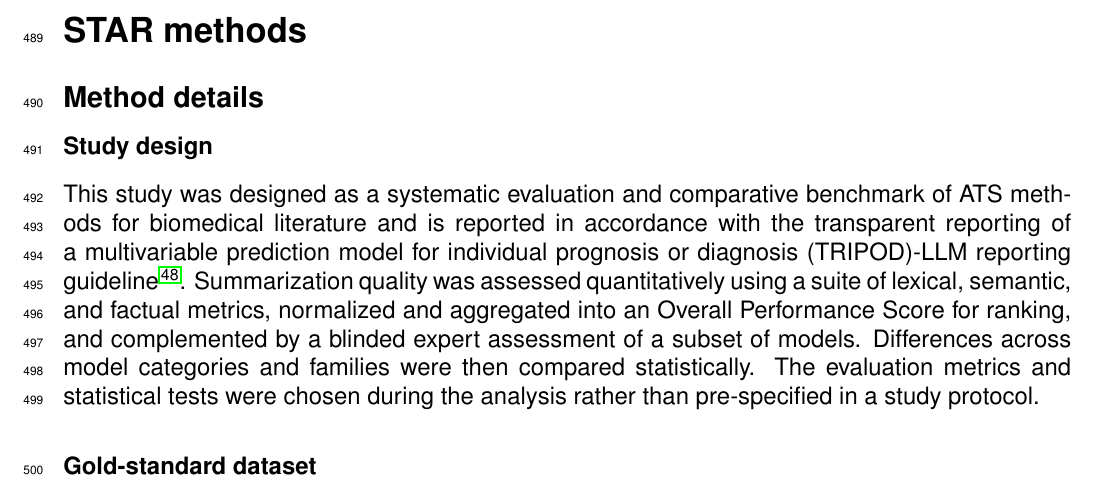
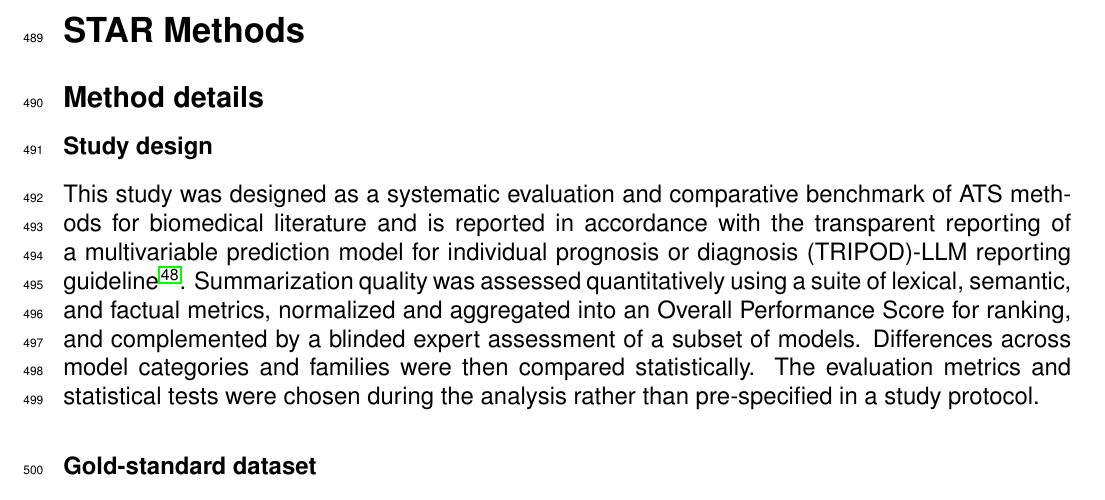
Before and after one commit to Delta4AI/LLMTextSummarizationBenchmark, a LaTeX document (manuscript/main.tex, which reads manuscript/Sections/materials_methods.tex): part of page 15 of 27, cut so that both start at the same text. Compiled offline with pdfLaTeX.

Commit message:
chore(docs): revert to 'STAR Methods'

```diff
--- a/manuscript/Sections/materials_methods.tex
+++ b/manuscript/Sections/materials_methods.tex
@@ -1,4 +1,4 @@
-\section{STAR methods}
+\section{STAR Methods}
 
 \subsection{Method details}
 
```
